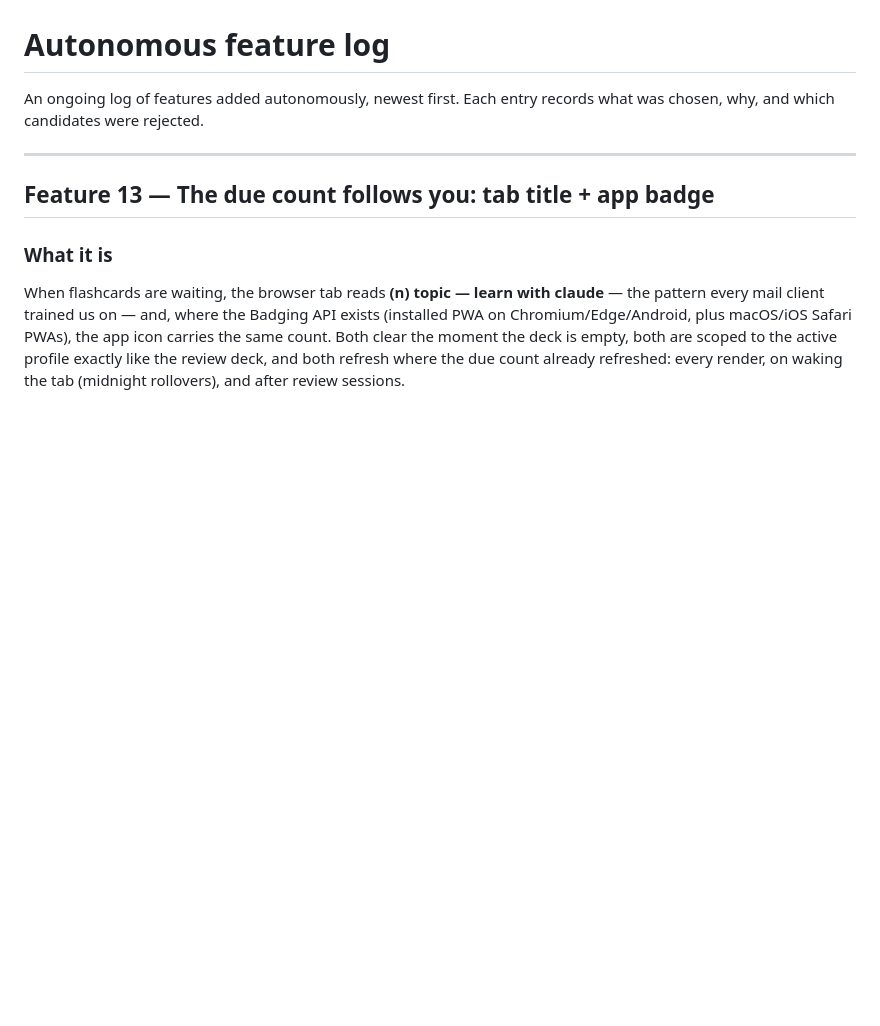
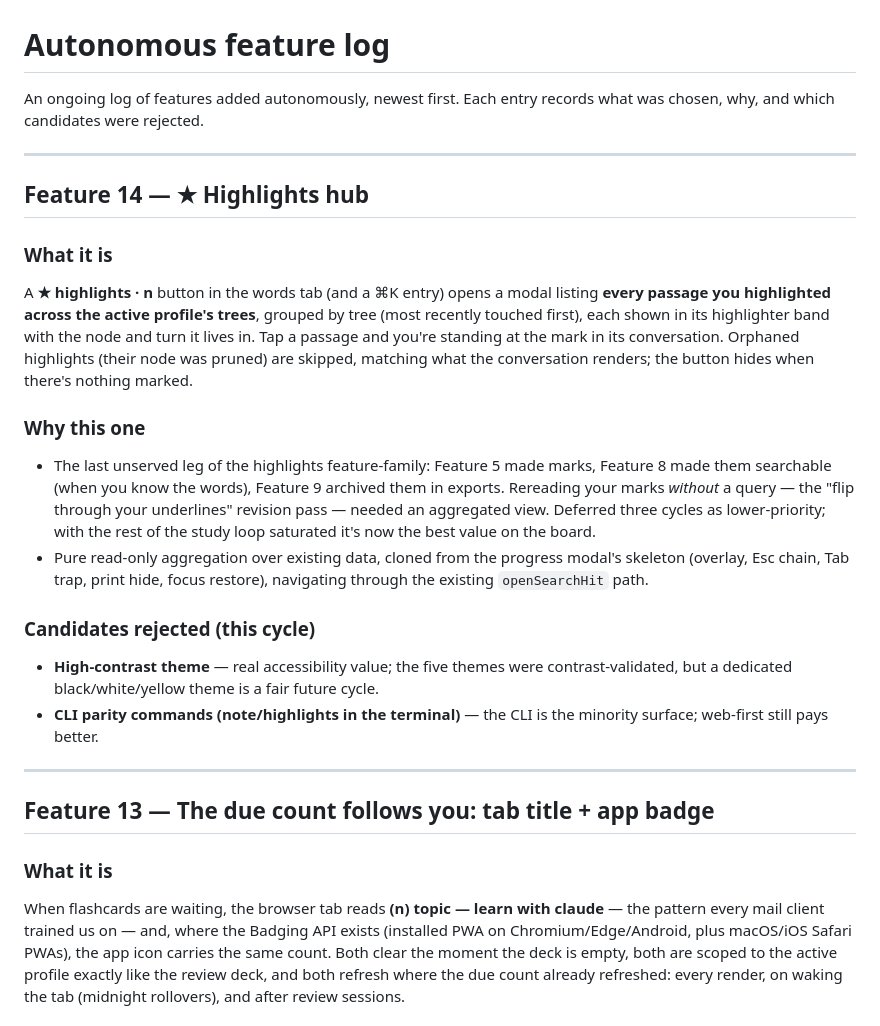
Before and after one commit to dudujuju828/learn-with-claude, a Markdown page: NOTES.md, the part around the change. Rendered like a GitHub page; blank space fills up the shorter version.

Commit message:
Log feature 14 choice: highlights hub

```diff
--- a/NOTES.md
+++ b/NOTES.md
@@ -2,6 +2,37 @@
 
 An ongoing log of features added autonomously, newest first. Each entry records
 what was chosen, why, and which candidates were rejected.
+
+---
+
+## Feature 14 — ★ Highlights hub
+
+### What it is
+A **★ highlights · n** button in the words tab (and a ⌘K entry) opens a
+modal listing **every passage you highlighted across the active profile's
+trees**, grouped by tree (most recently touched first), each shown in its
+highlighter band with the node and turn it lives in. Tap a passage and
+you're standing at the mark in its conversation. Orphaned highlights
+(their node was pruned) are skipped, matching what the conversation
+renders; the button hides when there's nothing marked.
+
+### Why this one
+- The last unserved leg of the highlights feature-family: Feature 5 made
+  marks, Feature 8 made them searchable (when you know the words), Feature
+  9 archived them in exports. Rereading your marks *without* a query — the
+  "flip through your underlines" revision pass — needed an aggregated view.
+  Deferred three cycles as lower-priority; with the rest of the study loop
+  saturated it's now the best value on the board.
+- Pure read-only aggregation over existing data, cloned from the progress
+  modal's skeleton (overlay, Esc chain, Tab trap, print hide, focus
+  restore), navigating through the existing `openSearchHit` path.
+
+### Candidates rejected (this cycle)
+- **High-contrast theme** — real accessibility value; the five themes were
+  contrast-validated, but a dedicated black/white/yellow theme is a fair
+  future cycle.
+- **CLI parity commands (note/highlights in the terminal)** — the CLI is
+  the minority surface; web-first still pays better.
 
 ---
 
```
